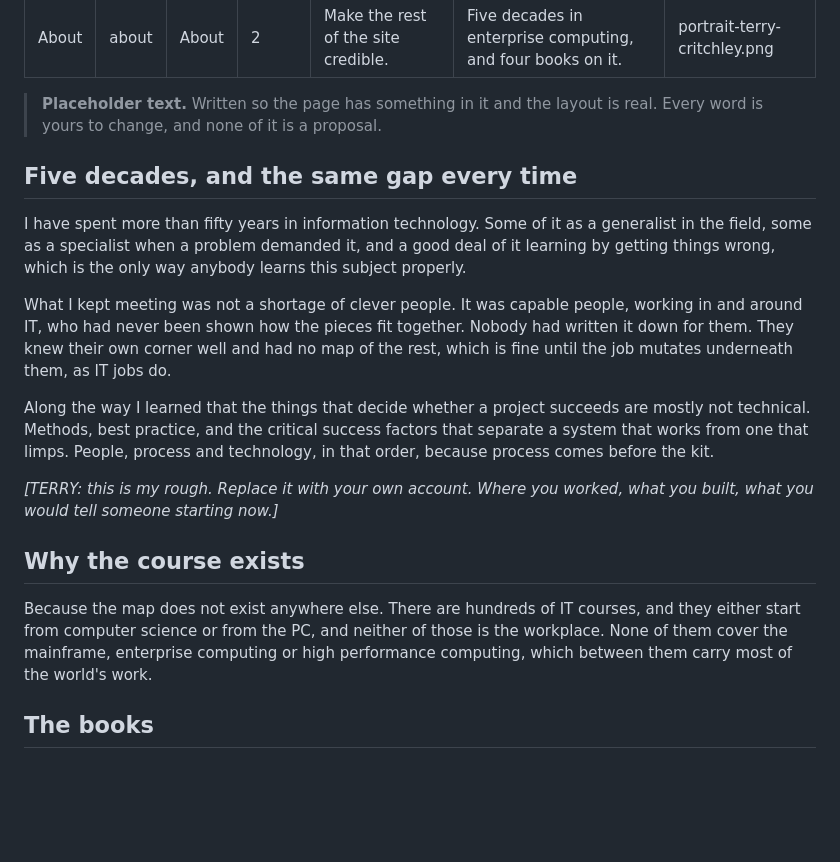
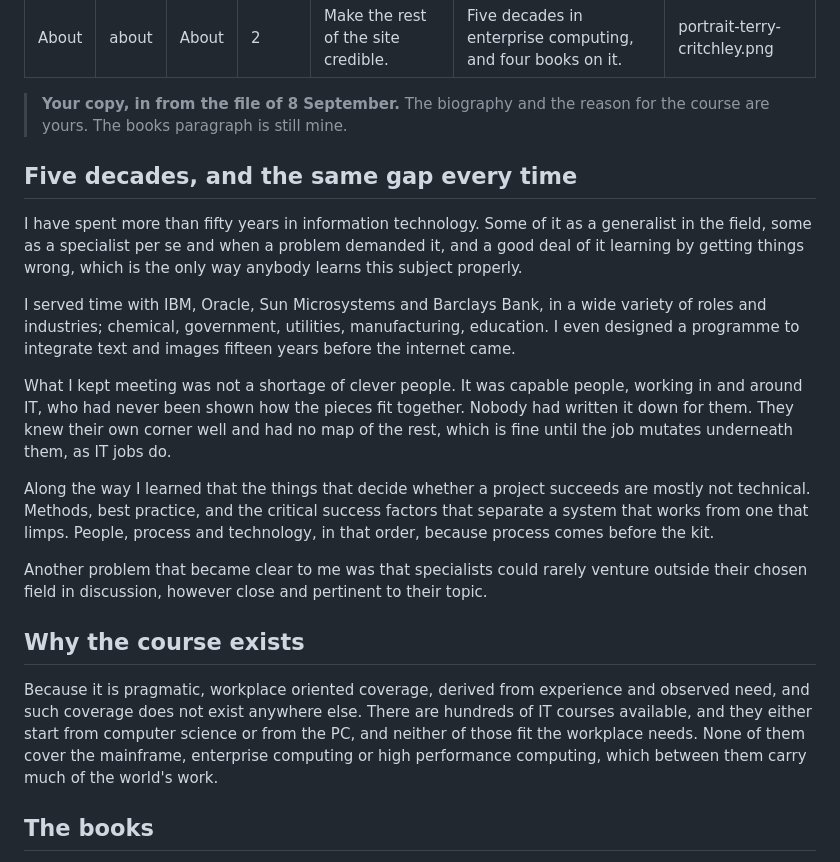
Before and after one commit to DTTUser/modernitas, a Markdown page: content/02-about.md, the part around the change. Drawn GitHub-style; blank space fills up the shorter version.

Commit message:
Terry's About copy, in from his file of 8 September
He edited the rough rather than replacing it, so this folds his changes in
and leaves the parts he let stand.

New from him: the paragraph about IBM, Oracle, Sun Microsystems and
Barclays and the sectors he worked in; the paragraph about specialists
rarely venturing outside their field; and his rewrite of why the course
exists. His edit to the opening sentence is in too.

One word changed in his rewrite, "its" to "it is", so the sentence stands
up. Everything else is his wording.

The instruction line asking him to replace the rough has come out, since
he has now written over it.

Co-Authored-By: Claude Opus 5 <noreply@anthropic.com>
Claude-Session: https://claude.ai/code/session_01CGrVmAV5cr8hTuRq1TzpkV

```diff
--- a/content/02-about.md
+++ b/content/02-about.md
@@ -8,21 +8,23 @@ lede: Five decades in enterprise computing, and four books on it.
 portrait: portrait-terry-critchley.png
 ---
 
-> **Placeholder text.** Written so the page has something in it and the layout is real. Every word is yours to change, and none of it is a proposal.
+> **Your copy, in from the file of 8 September.** The biography and the reason for the course are yours. The books paragraph is still mine.
 
 ## Five decades, and the same gap every time
 
-I have spent more than fifty years in information technology. Some of it as a generalist in the field, some as a specialist when a problem demanded it, and a good deal of it learning by getting things wrong, which is the only way anybody learns this subject properly.
+I have spent more than fifty years in information technology. Some of it as a generalist in the field, some as a specialist per se and when a problem demanded it, and a good deal of it learning by getting things wrong, which is the only way anybody learns this subject properly.
+
+I served time with IBM, Oracle, Sun Microsystems and Barclays Bank, in a wide variety of roles and industries; chemical, government, utilities, manufacturing, education. I even designed a programme to integrate text and images fifteen years before the internet came.
 
 What I kept meeting was not a shortage of clever people. It was capable people, working in and around IT, who had never been shown how the pieces fit together. Nobody had written it down for them. They knew their own corner well and had no map of the rest, which is fine until the job mutates underneath them, as IT jobs do.
 
 Along the way I learned that the things that decide whether a project succeeds are mostly not technical. Methods, best practice, and the critical success factors that separate a system that works from one that limps. People, process and technology, in that order, because process comes before the kit.
 
-*[TERRY: this is my rough. Replace it with your own account. Where you worked, what you built, what you would tell someone starting now.]*
+Another problem that became clear to me was that specialists could rarely venture outside their chosen field in discussion, however close and pertinent to their topic.
 
 ## Why the course exists
 
-Because the map does not exist anywhere else. There are hundreds of IT courses, and they either start from computer science or from the PC, and neither of those is the workplace. None of them cover the mainframe, enterprise computing or high performance computing, which between them carry most of the world's work.
+Because it is pragmatic, workplace oriented coverage, derived from experience and observed need, and such coverage does not exist anywhere else. There are hundreds of IT courses available, and they either start from computer science or from the PC, and neither of those fit the workplace needs. None of them cover the mainframe, enterprise computing or high performance computing, which between them carry much of the world's work.
 
 ## The books
 
```
